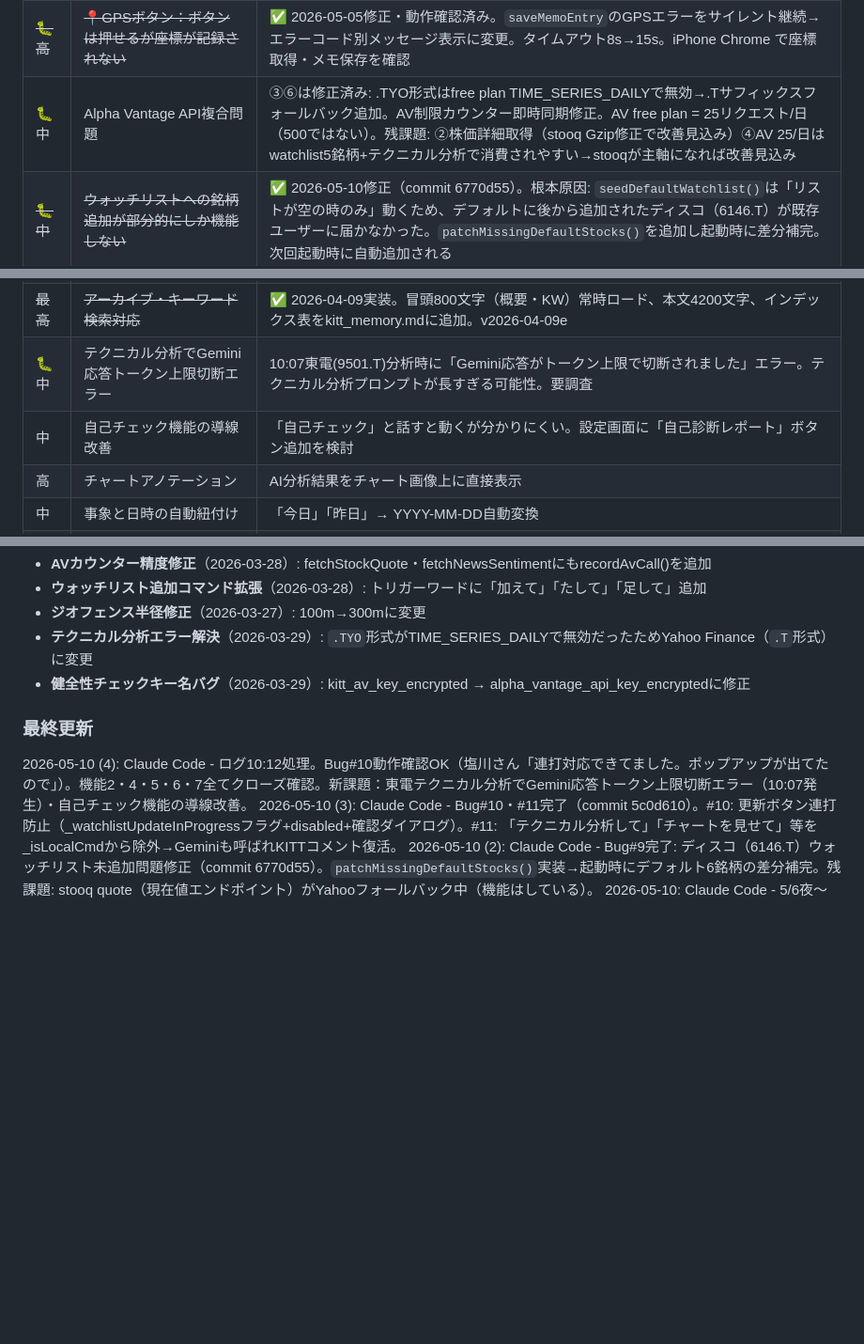
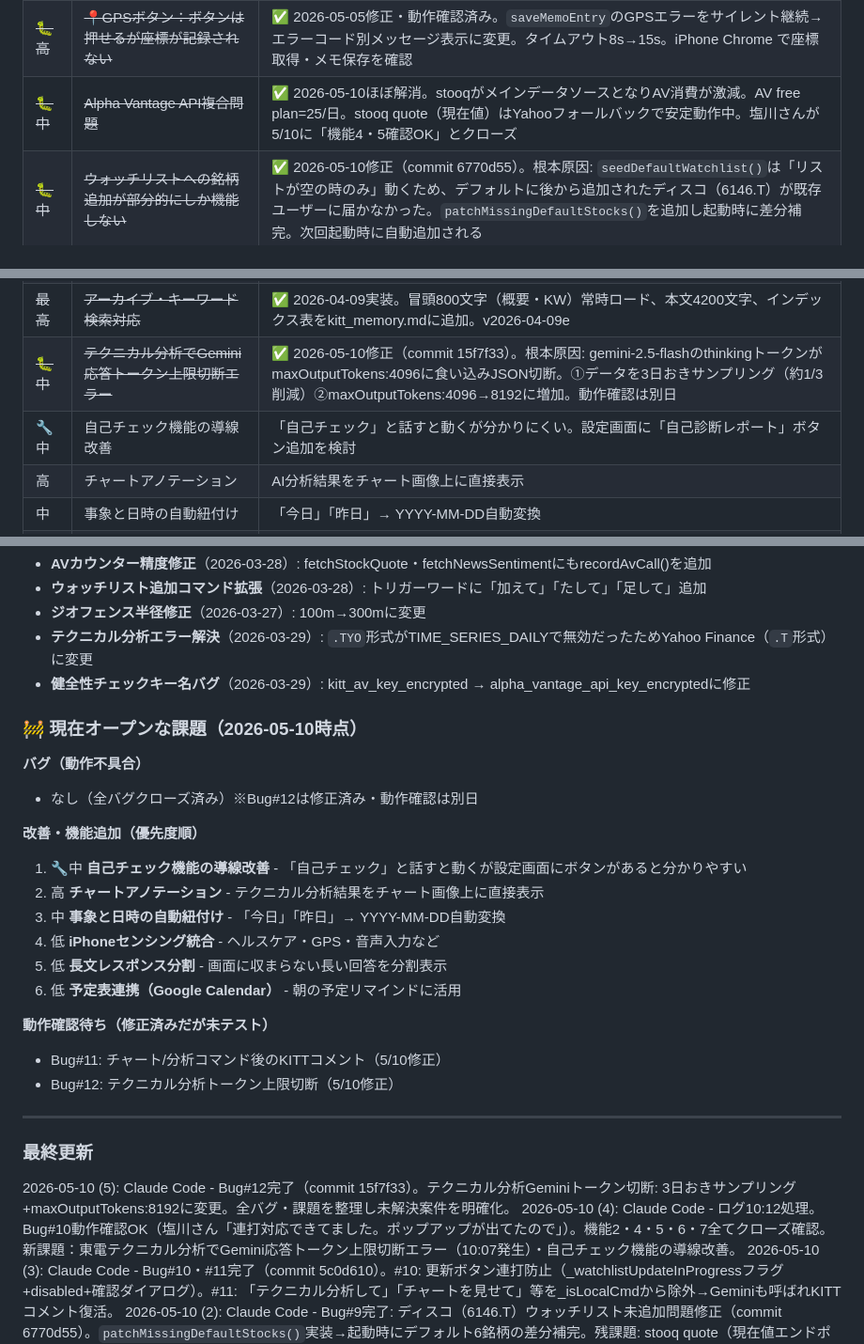
Before and after one commit to engawasanshin/kitt-assistant, a Markdown page: kitt_memory.md, 3 parts joined by grey strips. Shown at 94% size. Rendered like a GitHub page; blank space fills up the shorter version.

Commit message:
Update kitt_memory.md: close all resolved bugs, clarify open issues
- Close Bug#12 (Gemini token limit in technical analysis)
- Close Alpha Vantage API composite issue (stooq now primary)
- Add '現在オープンな課題' section with clear priority list
- Bug#11/12 marked as pending confirmation

Co-Authored-By: Claude Sonnet 4.6 <noreply@anthropic.com>

```diff
--- a/kitt_memory.md
+++ b/kitt_memory.md
@@ -360,7 +360,7 @@ GPS記録後にメモを追加できるようになった。
 | ~~🐛中~~ | ~~`TypeError: Cannot read property 'map' of undefined`~~ | ✅ 2026-05-04修正。`analyzeTechnicalIndicators`で`hist.closes`のnullガード追加 |
 | ~~🐛中~~ | ~~Stooq直接・プロキシ両方失敗~~ | ✅ 2026-05-04修正。`fetchStockQuote`にcorsproxy/thingproxy/codetabs追加（計5プロキシ）。5/4夜に4/5件取得成功を確認 |
 | ~~🐛高~~ | ~~📍GPSボタン：ボタンは押せるが座標が記録されない~~ | ✅ 2026-05-05修正・動作確認済み。`saveMemoEntry`のGPSエラーをサイレント継続→エラーコード別メッセージ表示に変更。タイムアウト8s→15s。iPhone Chrome で座標取得・メモ保存を確認 |
-| 🐛中 | Alpha Vantage API複合問題 | ③⑥は修正済み: .TYO形式はfree plan TIME_SERIES_DAILYで無効→.Tサフィックスフォールバック追加。AV制限カウンター即時同期修正。AV free plan = 25リクエスト/日（500ではない）。残課題: ②株価詳細取得（stooq Gzip修正で改善見込み）④AV 25/日はwatchlist5銘柄+テクニカル分析で消費されやすい→stooqが主軸になれば改善見込み |
+| ~~🐛中~~ | ~~Alpha Vantage API複合問題~~ | ✅ 2026-05-10ほぼ解消。stooqがメインデータソースとなりAV消費が激減。AV free plan=25/日。stooq quote（現在値）はYahooフォールバックで安定動作中。塩川さんが5/10に「機能4・5確認OK」とクローズ |
 | ~~🐛中~~ | ~~ウォッチリストへの銘柄追加が部分的にしか機能しない~~ | ✅ 2026-05-10修正（commit 6770d55）。根本原因: `seedDefaultWatchlist()`は「リストが空の時のみ」動くため、デフォルトに後から追加されたディスコ（6146.T）が既存ユーザーに届かなかった。`patchMissingDefaultStocks()`を追加し起動時に差分補完。次回起動時に自動追加される |
 | ~~🐛中~~ | ~~ウォッチリストがスクロールできない・画面占有~~ | ✅ 2026-05-06修正。greetingArea・ウォッチリストを折りたたみUI化。デフォルト折りたたみ・localStorage永続化。塩川さん「とてもいいですね」と確認 |
 | ~~🐛中~~ | ~~銘柄詳細画面への遷移不可・グラフ表示されない~~ | ✅ 2026-05-06修正。根本原因: corsproxy.io経由のstooq CSVがGzip圧縮バイナリで返る（213バイトのバイナリログで確認・magic bytes 0x1F 0x8B）。decompressResponse()でDecompressionStream自動解凍実装。並列Promise.any()フェッチも実装。AV .TYO→.Tフォールバック追加。明日AV reset後に三菱UFJで最終確認予定 |
@@ -371,8 +371,8 @@ GPS記録後にメモを追加できるようになった。
 | ~~🐛中~~ | ~~チャート/分析コマンドでKITTのコメントが返らない~~ | ✅ 2026-05-10修正（commit 5c0d610）。「テクニカル分析して」「チャートを見せて」等を`_isLocalCmd`から外し、analyzeAndRecordがチャートを表示した後にGeminiも呼ばれるよう変更。KITTのコメントが途切れなくなる |
 | ~~最高~~ | ~~長期記憶100k化＋アーカイブシステム~~ | ✅ 2026-04-09実装。KITT_MEMORY_LIMIT=100000、MEM%インジケーター追加、アーカイブURL配列でClaude Codeが拡張可能 |
 | ~~最高~~ | ~~アーカイブ・キーワード検索対応~~ | ✅ 2026-04-09実装。冒頭800文字（概要・KW）常時ロード、本文4200文字、インデックス表をkitt_memory.mdに追加。v2026-04-09e |
-| 🐛中 | テクニカル分析でGemini応答トークン上限切断エラー | 10:07東電(9501.T)分析時に「Gemini応答がトークン上限で切断されました」エラー。テクニカル分析プロンプトが長すぎる可能性。要調査 |
-| 中 | 自己チェック機能の導線改善 | 「自己チェック」と話すと動くが分かりにくい。設定画面に「自己診断レポート」ボタン追加を検討 |
+| ~~🐛中~~ | ~~テクニカル分析でGemini応答トークン上限切断エラー~~ | ✅ 2026-05-10修正（commit 15f7f33）。根本原因: gemini-2.5-flashのthinkingトークンがmaxOutputTokens:4096に食い込みJSON切断。①データを3日おきサンプリング（約1/3削減）②maxOutputTokens:4096→8192に増加。動作確認は別日 |
+| 🔧中 | 自己チェック機能の導線改善 | 「自己チェック」と話すと動くが分かりにくい。設定画面に「自己診断レポート」ボタン追加を検討 |
 | 高 | チャートアノテーション | AI分析結果をチャート画像上に直接表示 |
 | 中 | 事象と日時の自動紐付け | 「今日」「昨日」→ YYYY-MM-DD自動変換 |
 | ~~中~~ | ~~ウォッチリスト削除コマンド~~ | ✅ 実装済み |
@@ -709,7 +709,27 @@ GPS記録後にメモを追加できるようになった。
 - **テクニカル分析エラー解決**（2026-03-29）: `.TYO`形式がTIME_SERIES_DAILYで無効だったためYahoo Finance（`.T`形式）に変更
 - **健全性チェックキー名バグ**（2026-03-29）: kitt_av_key_encrypted → alpha_vantage_api_key_encryptedに修正
 
+### 🚧 現在オープンな課題（2026-05-10時点）
+
+**バグ（動作不具合）**
+- なし（全バグクローズ済み）※Bug#12は修正済み・動作確認は別日
+
+**改善・機能追加（優先度順）**
+1. 🔧中 **自己チェック機能の導線改善** - 「自己チェック」と話すと動くが設定画面にボタンがあると分かりやすい
+2. 高 **チャートアノテーション** - テクニカル分析結果をチャート画像上に直接表示
+3. 中 **事象と日時の自動紐付け** - 「今日」「昨日」→ YYYY-MM-DD自動変換
+4. 低 **iPhoneセンシング統合** - ヘルスケア・GPS・音声入力など
+5. 低 **長文レスポンス分割** - 画面に収まらない長い回答を分割表示
+6. 低 **予定表連携（Google Calendar）** - 朝の予定リマインドに活用
+
+**動作確認待ち（修正済みだが未テスト）**
+- Bug#11: チャート/分析コマンド後のKITTコメント（5/10修正）
+- Bug#12: テクニカル分析トークン上限切断（5/10修正）
+
+---
+
 ### 最終更新
+2026-05-10 (5): Claude Code - Bug#12完了（commit 15f7f33）。テクニカル分析Geminiトークン切断: 3日おきサンプリング+maxOutputTokens:8192に変更。全バグ・課題を整理し未解決案件を明確化。
 2026-05-10 (4): Claude Code - ログ10:12処理。Bug#10動作確認OK（塩川さん「連打対応できてました。ポップアップが出てたので」）。機能2・4・5・6・7全てクローズ確認。新課題：東電テクニカル分析でGemini応答トークン上限切断エラー（10:07発生）・自己チェック機能の導線改善。
 2026-05-10 (3): Claude Code - Bug#10・#11完了（commit 5c0d610）。#10: 更新ボタン連打防止（_watchlistUpdateInProgressフラグ+disabled+確認ダイアログ）。#11: 「テクニカル分析して」「チャートを見せて」等を_isLocalCmdから除外→Geminiも呼ばれKITTコメント復活。
 2026-05-10 (2): Claude Code - Bug#9完了: ディスコ（6146.T）ウォッチリスト未追加問題修正（commit 6770d55）。`patchMissingDefaultStocks()`実装→起動時にデフォルト6銘柄の差分補完。残課題: stooq quote（現在値エンドポイント）がYahooフォールバック中（機能はしている）。
```
